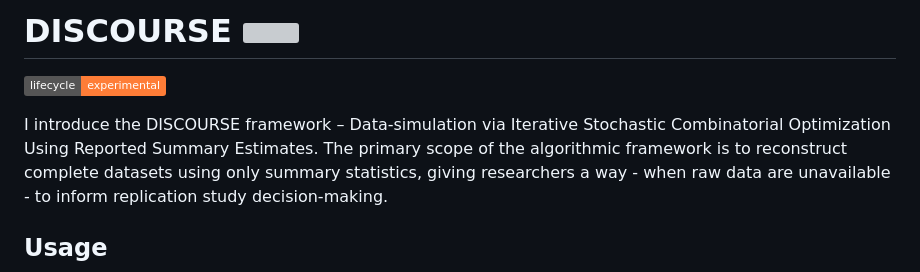
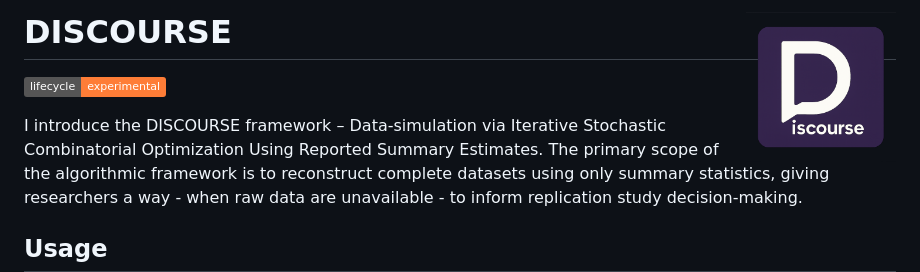
Before and after one commit to sebastian-lortz/DISCOURSE, a Markdown page: README.md, the part around the change printed below. Drawn GitHub-style; pictures changed too: man/figures/logo-comp.png (added); badges without logos; grey boxes are pictures that could not be loaded.

```diff
--- a/README.md
+++ b/README.md
@@ -1,7 +1,7 @@
 
 <!-- README.md is generated from README.Rmd. Please edit that file -->
 
-# DISCOURSE <a href='https://sebastian-lortz.github.io/discourse/'><img src='man/figures/logo.png' align="right" height="150" alt-text="DISCOURSE"/></a>
+# DISCOURSE <a href='https://sebastian-lortz.github.io/discourse/'><img src='man/figures/logo-comp.png' align="right" height="150" alt-text="DISCOURSE"/></a>
 
 <!-- badges: start -->
 
```
Also changed, not shown: other parts of README.md (+1 -1 lines), 1 other file.
